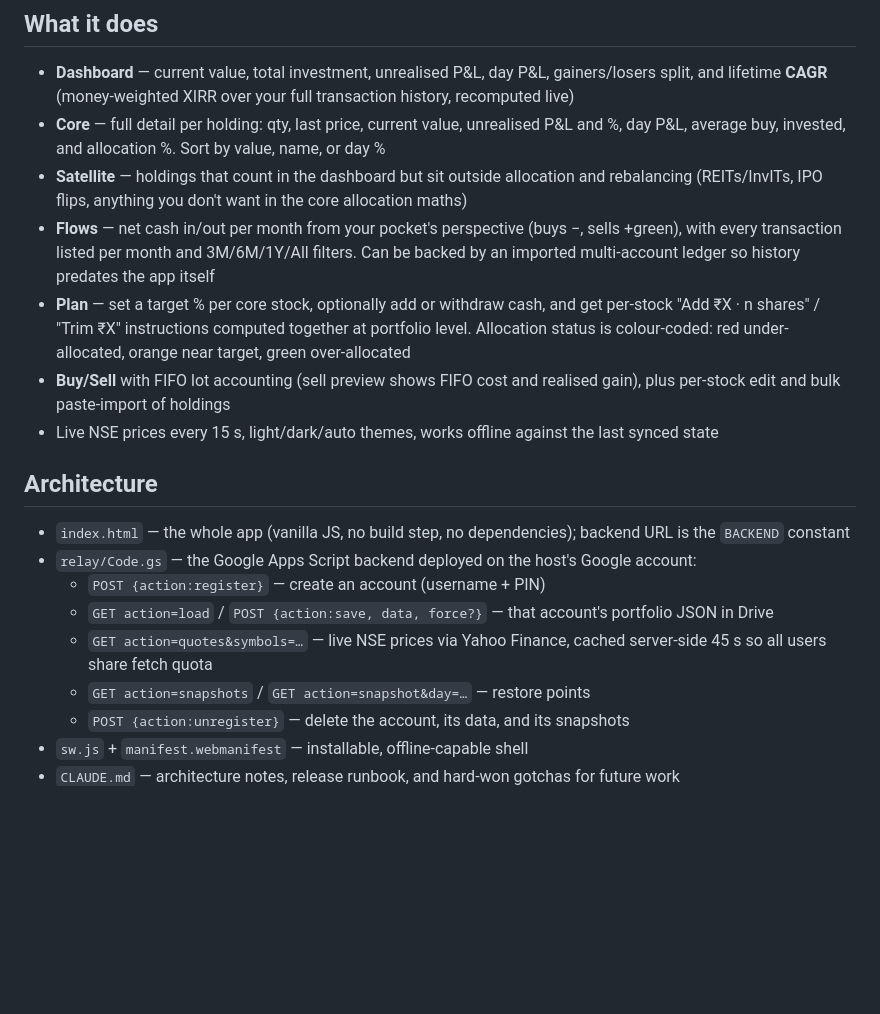
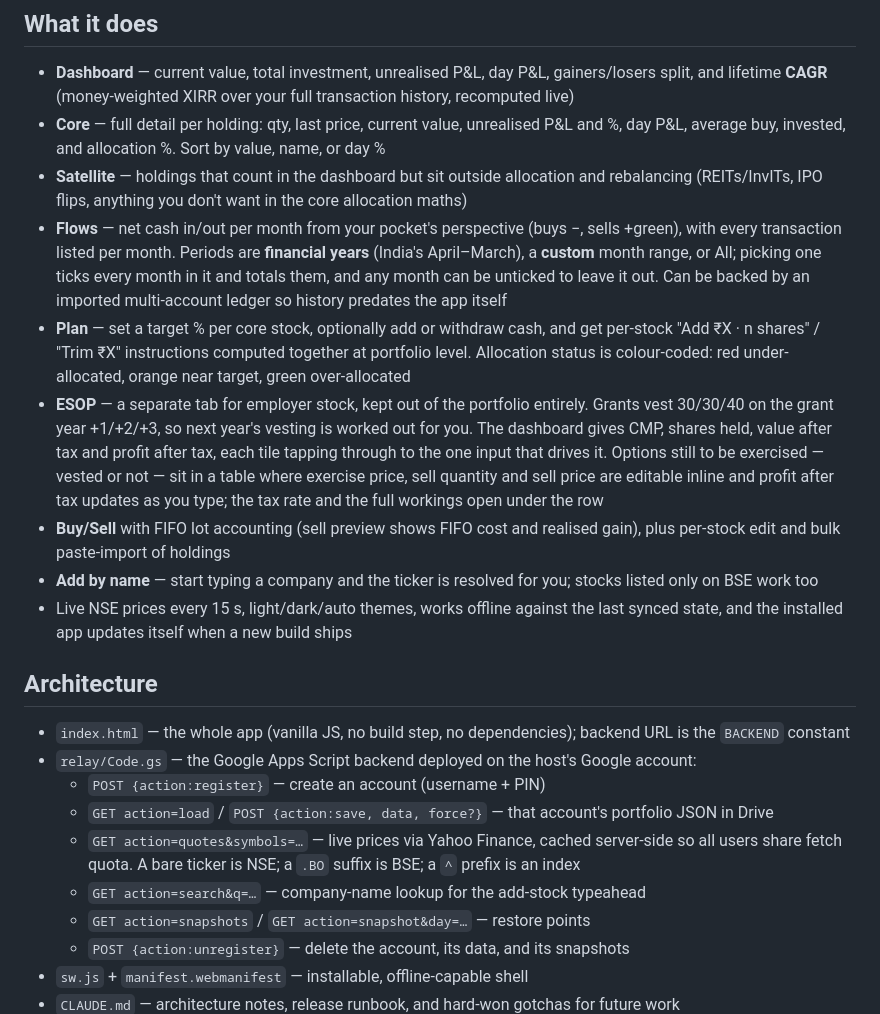
Before and after one commit to ankit-icici/folio, a Markdown page: README.md, the part around the change. GitHub-like rendering; blank space fills up the shorter version.

Commit message:
Docs: ESOP model, Flows periods, and the gotchas from this round

```diff
--- a/README.md
+++ b/README.md
@@ -11,10 +11,12 @@ A minimal, installable PWA for tracking personal Indian stock portfolios — liv
 - **Dashboard** — current value, total investment, unrealised P&L, day P&L, gainers/losers split, and lifetime **CAGR** (money-weighted XIRR over your full transaction history, recomputed live)
 - **Core** — full detail per holding: qty, last price, current value, unrealised P&L and %, day P&L, average buy, invested, and allocation %. Sort by value, name, or day %
 - **Satellite** — holdings that count in the dashboard but sit outside allocation and rebalancing (REITs/InvITs, IPO flips, anything you don't want in the core allocation maths)
-- **Flows** — net cash in/out per month from your pocket's perspective (buys −, sells +green), with every transaction listed per month and 3M/6M/1Y/All filters. Can be backed by an imported multi-account ledger so history predates the app itself
+- **Flows** — net cash in/out per month from your pocket's perspective (buys −, sells +green), with every transaction listed per month. Periods are **financial years** (India's April–March), a **custom** month range, or All; picking one ticks every month in it and totals them, and any month can be unticked to leave it out. Can be backed by an imported multi-account ledger so history predates the app itself
 - **Plan** — set a target % per core stock, optionally add or withdraw cash, and get per-stock "Add ₹X · n shares" / "Trim ₹X" instructions computed together at portfolio level. Allocation status is colour-coded: red under-allocated, orange near target, green over-allocated
+- **ESOP** — a separate tab for employer stock, kept out of the portfolio entirely. Grants vest 30/30/40 on the grant year +1/+2/+3, so next year's vesting is worked out for you. The dashboard gives CMP, shares held, value after tax and profit after tax, each tile tapping through to the one input that drives it. Options still to be exercised — vested or not — sit in a table where exercise price, sell quantity and sell price are editable inline and profit after tax updates as you type; the tax rate and the full workings open under the row
 - **Buy/Sell** with FIFO lot accounting (sell preview shows FIFO cost and realised gain), plus per-stock edit and bulk paste-import of holdings
-- Live NSE prices every 15 s, light/dark/auto themes, works offline against the last synced state
+- **Add by name** — start typing a company and the ticker is resolved for you; stocks listed only on BSE work too
+- Live NSE prices every 15 s, light/dark/auto themes, works offline against the last synced state, and the installed app updates itself when a new build ships
 
 ## Architecture
 
@@ -22,7 +24,8 @@ A minimal, installable PWA for tracking personal Indian stock portfolios — liv
 - `relay/Code.gs` — the Google Apps Script backend deployed on the host's Google account:
   - `POST {action:register}` — create an account (username + PIN)
   - `GET action=load` / `POST {action:save, data, force?}` — that account's portfolio JSON in Drive
-  - `GET action=quotes&symbols=…` — live NSE prices via Yahoo Finance, cached server-side 45 s so all users share fetch quota
+  - `GET action=quotes&symbols=…` — live prices via Yahoo Finance, cached server-side so all users share fetch quota. A bare ticker is NSE; a `.BO` suffix is BSE; a `^` prefix is an index
+  - `GET action=search&q=…` — company-name lookup for the add-stock typeahead
   - `GET action=snapshots` / `GET action=snapshot&day=…` — restore points
   - `POST {action:unregister}` — delete the account, its data, and its snapshots
 - `sw.js` + `manifest.webmanifest` — installable, offline-capable shell
```
